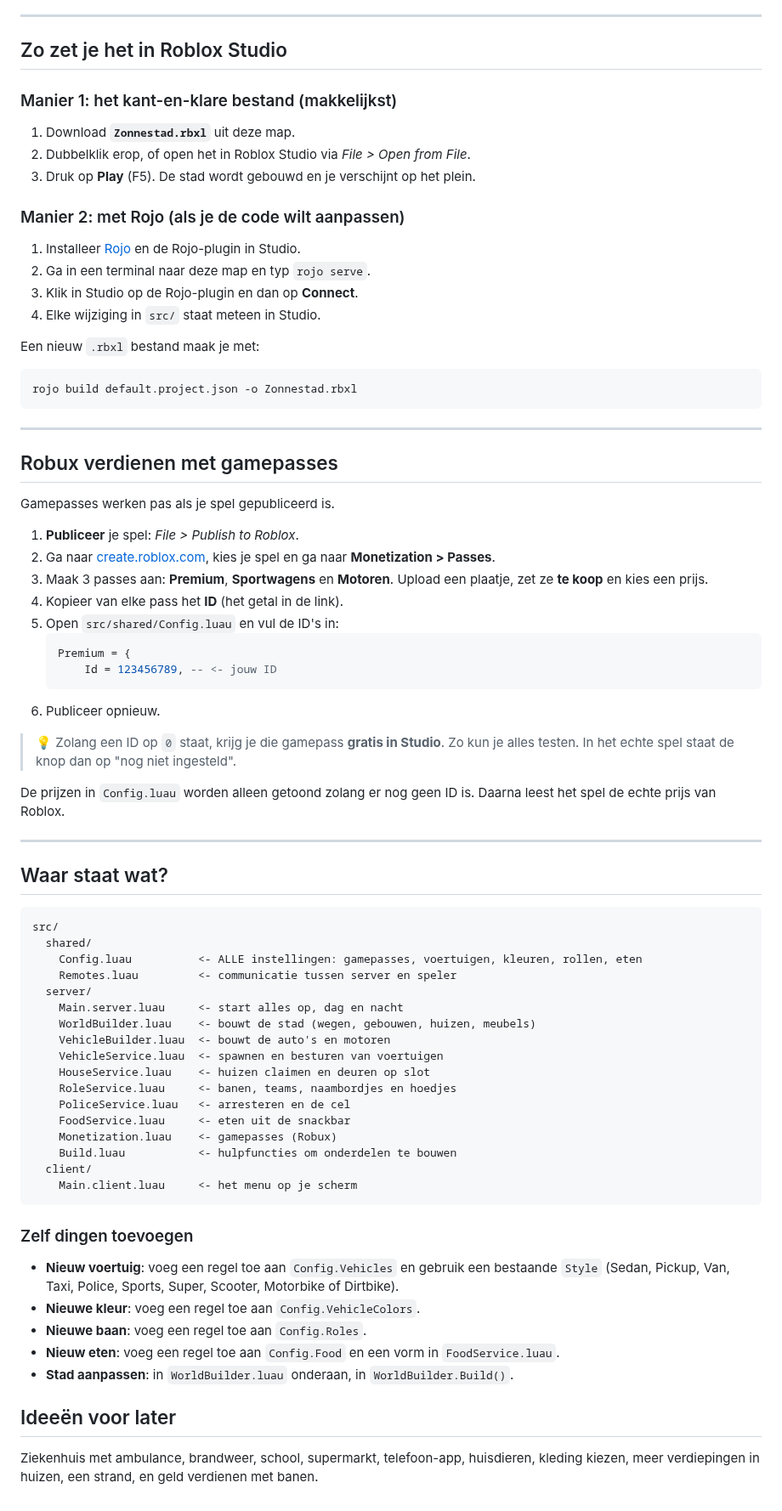
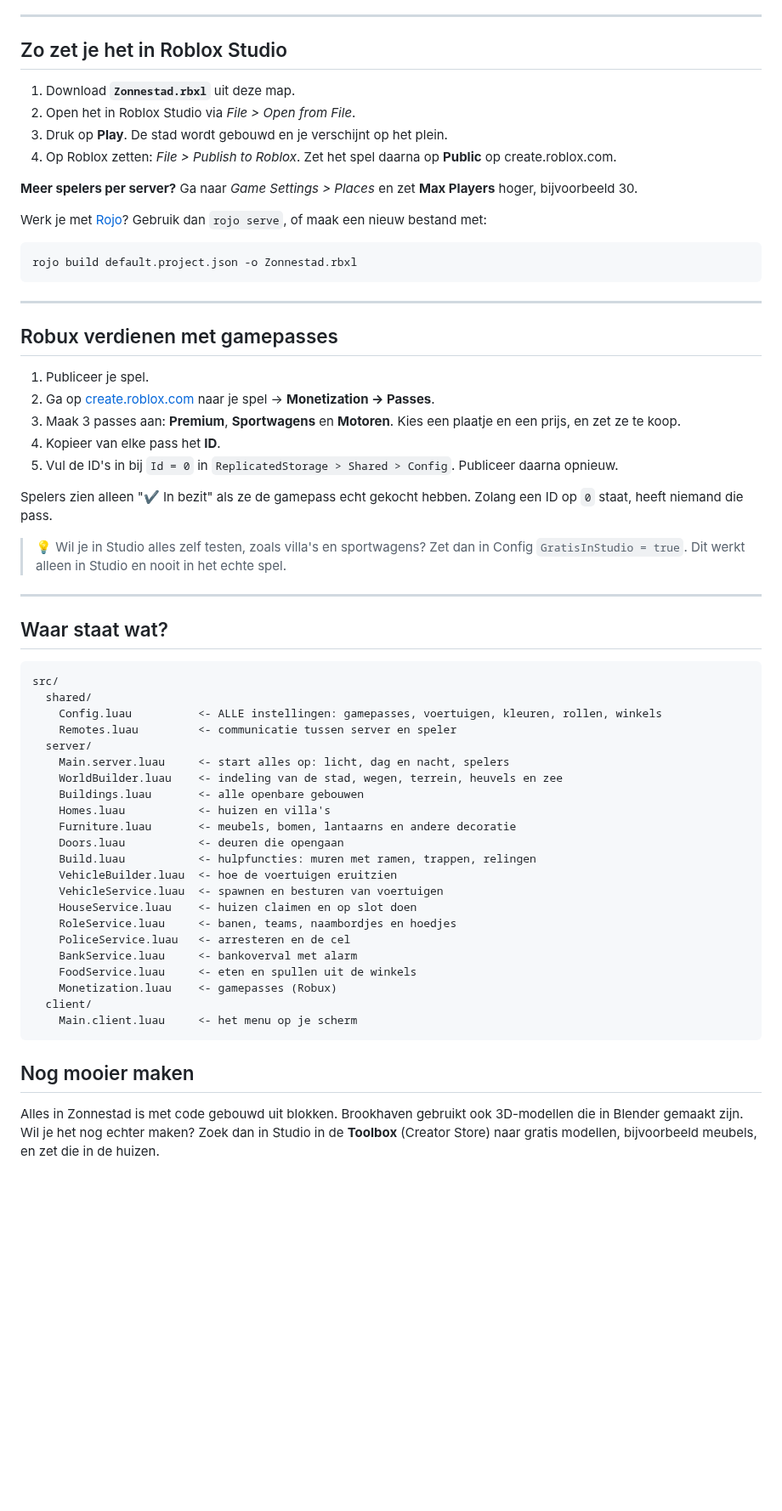
Before and after one commit to mspodswebshop-ui/Taxi-RS, a Markdown page: roblox-roleplay/README.md, the part around one of its changes. Shown at 85% size. GitHub-like rendering; blank space fills up the shorter version.

````diff
--- a/roblox-roleplay/README.md
+++ b/roblox-roleplay/README.md
@@ -34,18 +42,14 @@ Een complete roleplay-stad die zichzelf met code bouwt zodra het spel start.
 
 ## Zo zet je het in Roblox Studio
 
-### Manier 1: het kant-en-klare bestand (makkelijkst)
 1. Download **`Zonnestad.rbxl`** uit deze map.
-2. Dubbelklik erop, of open het in Roblox Studio via *File > Open from File*.
-3. Druk op **Play** (F5). De stad wordt gebouwd en je verschijnt op het plein.
+2. Open het in Roblox Studio via *File > Open from File*.
+3. Druk op **Play**. De stad wordt gebouwd en je verschijnt op het plein.
+4. Op Roblox zetten: *File > Publish to Roblox*. Zet het spel daarna op **Public** op create.roblox.com.
 
-### Manier 2: met Rojo (als je de code wilt aanpassen)
-1. Installeer [Rojo](https://rojo.space) en de Rojo-plugin in Studio.
-2. Ga in een terminal naar deze map en typ `rojo serve`.
-3. Klik in Studio op de Rojo-plugin en dan op **Connect**.
-4. Elke wijziging in `src/` staat meteen in Studio.
+**Meer spelers per server?** Ga naar *Game Settings > Places* en zet **Max Players** hoger, bijvoorbeeld 30.
 
-Een nieuw `.rbxl` bestand maak je met:
+Werk je met [Rojo](https://rojo.space)? Gebruik dan `rojo serve`, of maak een nieuw bestand met:
 ```
 rojo build default.project.json -o Zonnestad.rbxl
 ```
@@ -54,22 +58,15 @@ rojo build default.project.json -o Zonnestad.rbxl
 
 ## Robux verdienen met gamepasses
 
-Gamepasses werken pas als je spel gepubliceerd is.
+1. Publiceer je spel.
+2. Ga op [create.roblox.com](https://create.roblox.com) naar je spel → **Monetization → Passes**.
+3. Maak 3 passes aan: **Premium**, **Sportwagens** en **Motoren**. Kies een plaatje en een prijs, en zet ze te koop.
+4. Kopieer van elke pass het **ID**.
+5. Vul de ID's in bij `Id = 0` in `ReplicatedStorage > Shared > Config`. Publiceer daarna opnieuw.
 
-1. **Publiceer** je spel: *File > Publish to Roblox*.
-2. Ga naar [create.roblox.com](https://create.roblox.com), kies je spel en ga naar **Monetization > Passes**.
-3. Maak 3 passes aan: **Premium**, **Sportwagens** en **Motoren**. Upload een plaatje, zet ze **te koop** en kies een prijs.
-4. Kopieer van elke pass het **ID** (het getal in de link).
-5. Open `src/shared/Config.luau` en vul de ID's in:
-   ```lua
-   Premium = {
-       Id = 123456789, -- <- jouw ID
-   ```
-6. Publiceer opnieuw.
+Spelers zien alleen "✔ In bezit" als ze de gamepass echt gekocht hebben. Zolang een ID op `0` staat, heeft niemand die pass.
 
-> 💡 Zolang een ID op `0` staat, krijg je die gamepass **gratis in Studio**. Zo kun je alles testen. In het echte spel staat de knop dan op "nog niet ingesteld".
-
-De prijzen in `Config.luau` worden alleen getoond zolang er nog geen ID is. Daarna leest het spel de echte prijs van Roblox.
+> 💡 Wil je in Studio alles zelf testen, zoals villa's en sportwagens? Zet dan in Config `GratisInStudio = true`. Dit werkt alleen in Studio en nooit in het echte spel.
 
 ---
 
@@ -78,29 +75,27 @@ De prijzen in `Config.luau` worden alleen getoond zolang er nog geen ID is. Daar
 ```
 src/
   shared/
-    Config.luau          <- ALLE instellingen: gamepasses, voertuigen, kleuren, rollen, eten
+    Config.luau          <- ALLE instellingen: gamepasses, voertuigen, kleuren, rollen, winkels
     Remotes.luau         <- communicatie tussen server en speler
   server/
-    Main.server.luau     <- start alles op, dag en nacht
-    WorldBuilder.luau    <- bouwt de stad (wegen, gebouwen, huizen, meubels)
-    VehicleBuilder.luau  <- bouwt de auto's en motoren
+    Main.server.luau     <- start alles op: licht, dag en nacht, spelers
+    WorldBuilder.luau    <- indeling van de stad, wegen, terrein, heuvels en zee
+    Buildings.luau       <- alle openbare gebouwen
+    Homes.luau           <- huizen en villa's
+    Furniture.luau       <- meubels, bomen, lantaarns en andere decoratie
+    Doors.luau           <- deuren die opengaan
+    Build.luau           <- hulpfuncties: muren met ramen, trappen, relingen
+    VehicleBuilder.luau  <- hoe de voertuigen eruitzien
     VehicleService.luau  <- spawnen en besturen van voertuigen
-    HouseService.luau    <- huizen claimen en deuren op slot
+    HouseService.luau    <- huizen claimen en op slot doen
     RoleService.luau     <- banen, teams, naambordjes en hoedjes
     PoliceService.luau   <- arresteren en de cel
-    FoodService.luau     <- eten uit de snackbar
+    BankService.luau     <- bankoverval met alarm
+    FoodService.luau     <- eten en spullen uit de winkels
     Monetization.luau    <- gamepasses (Robux)
-    Build.luau           <- hulpfuncties om onderdelen te bouwen
   client/
     Main.client.luau     <- het menu op je scherm
 ```
 
-### Zelf dingen toevoegen
-- **Nieuw voertuig**: voeg een regel toe aan `Config.Vehicles` en gebruik een bestaande `Style` (Sedan, Pickup, Van, Taxi, Police, Sports, Super, Scooter, Motorbike of Dirtbike).
-- **Nieuwe kleur**: voeg een regel toe aan `Config.VehicleColors`.
-- **Nieuwe baan**: voeg een regel toe aan `Config.Roles`.
-- **Nieuw eten**: voeg een regel toe aan `Config.Food` en een vorm in `FoodService.luau`.
-- **Stad aanpassen**: in `WorldBuilder.luau` onderaan, in `WorldBuilder.Build()`.
-
-## Ideeën voor later
-Ziekenhuis met ambulance, brandweer, school, supermarkt, telefoon-app, huisdieren, kleding kiezen, meer verdiepingen in huizen, een strand, en geld verdienen met banen.
+## Nog mooier maken
+Alles in Zonnestad is met code gebouwd uit blokken. Brookhaven gebruikt ook 3D-modellen die in Blender gemaakt zijn. Wil je het nog echter maken? Zoek dan in Studio in de **Toolbox** (Creator Store) naar gratis modellen, bijvoorbeeld meubels, en zet die in de huizen.
````
Also changed, not shown: other parts of roblox-roleplay/README.md (+25 -17 lines), roblox-roleplay/plattegrond.png, 18 other files.
